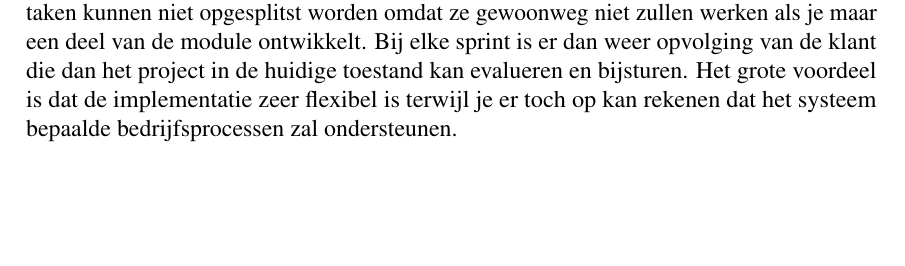
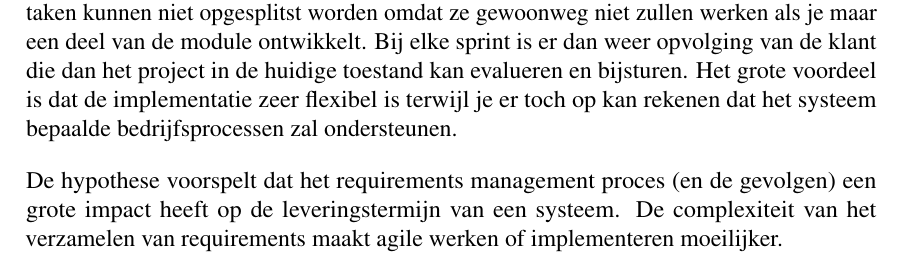
Before and after one commit to robbedec/analyse-erp, a LaTeX document (analyse-erp-plain.tex, which reads literatuurstudie.tex): part of page 6 of 21, cut so that both start at the same text, the shorter picture padded with empty space. Compiled offline with pdfLaTeX.

Commit message:
feat: hypotheses

```diff
--- a/literatuurstudie.tex
+++ b/literatuurstudie.tex
@@ -14,6 +14,8 @@ De twee varianten van pakketten die we bekijken zijn off-the-shelf software en m
 
 Agile werken weegt zwaar op de organisati, het samenwerken en het afleveren van veranderingen waardoor er geen hoop informatie beschikbaar moest zijn om een project te starten zoals bij de watervalmethode \autocite{Mrpeasy2018}. De stappen om een ERP-systeem agile te implementeren zijn als volgt. De beginfase bestaat uit het opmaken van de product backlog waarop je alle technische requirements gaat verzamelen, dit al dan niet gegeven door de klant of via een ander bedrijf. Deze stap wordt algemeen gezien als 'Telling the story'. Veel bedrijven doen dit in de vorm van user story mapping, afbeelding \ref{fig:mapping} is hier een voorbeeld van. Daarna gaat het bedrijf aan de slag met hun off-the-shelf product dat beschikbaar is. Ze worden ook wel Independent Software Vendors genoemd \autocite{Mrpeasy2018}. Het is de bedoeling dat men verschillende modules gaat selecteren en eventueel aanpassingen voorzien zodat die overeen komen met de requirements die op de backlog staan. De sprint wordt dan gebruikt om functionaliteiten beschikbaar te maken (bv. data entry strategy ontwikkelen) en deze verder te personaliseren. Het grote verschil met de agile methodiek zoals wij die kennen is dat bepaalde taken in 1 grote blok staan. Deze taken kunnen niet opgesplitst worden omdat ze gewoonweg niet zullen werken als je maar een deel van de module ontwikkelt. Bij elke sprint is er dan weer opvolging van de klant die dan het project in de huidige toestand kan evalueren en bijsturen. Het grote voordeel is dat de implementatie zeer flexibel is terwijl je er toch op kan rekenen dat het systeem bepaalde bedrijfsprocessen zal ondersteunen.
 
+De hypothese voorspelt dat het requirements management proces (en de gevolgen) een grote impact heeft op de leveringstermijn van een systeem. De complexiteit van het verzamelen van requirements maakt agile werken of implementeren moeilijker.
+
 \begin{figure}[b!]
     \includegraphics[width=\linewidth]{mapping.png}
     \caption{User story mapping}
```
Also changed, not shown: analyse-erp-plain.pdf.
